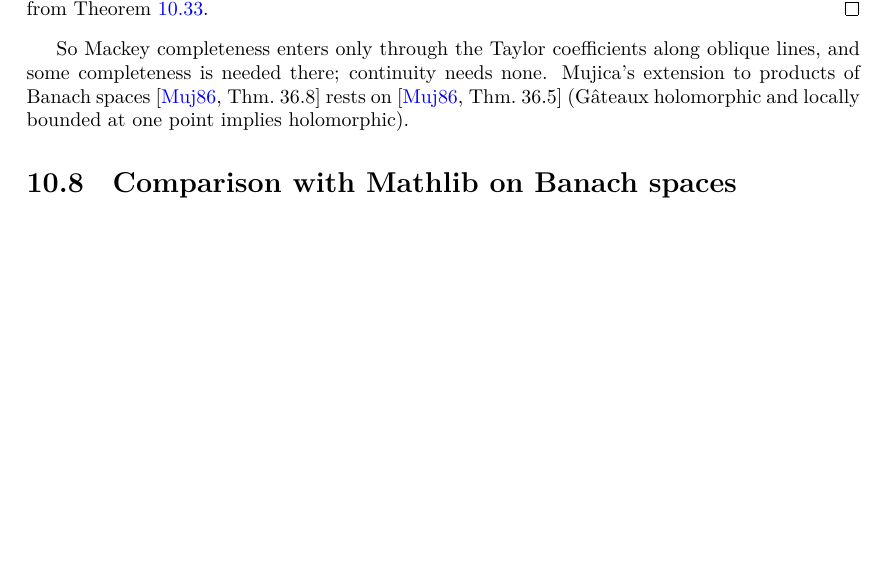
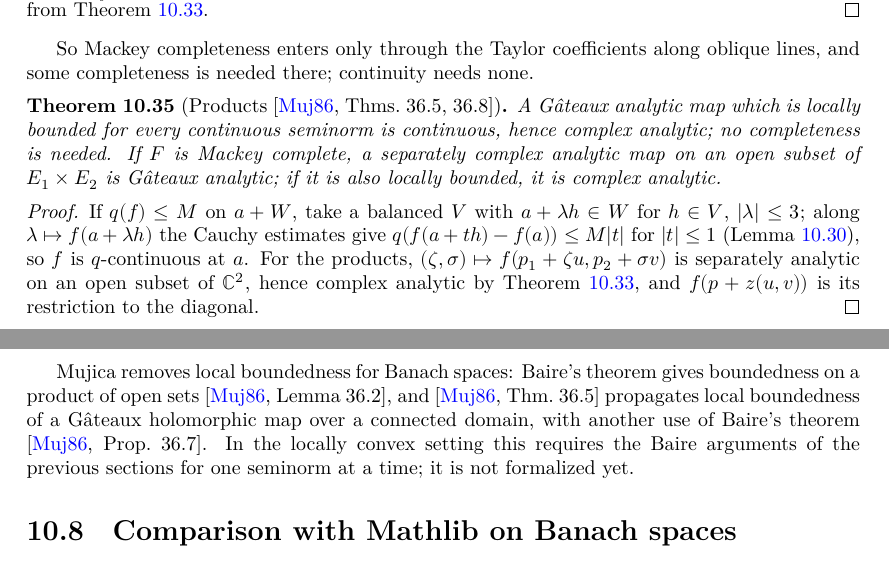
Before and after one commit to glaroton/LCAnalysis, a LaTeX thesis (blueprint/src/print.tex, which reads blueprint/src/chapters/analytic.tex): part of page 37 of 39 before the commit and two parts of pages 37 and 38 of 40 after it, the two joined at a grey line, cut so that both start at the same text, the shorter picture padded with empty space. Compiled offline with XeLaTeX.

Commit message:
Separately analytic maps on products of locally convex spaces
Gâteaux analytic and locally bounded maps are continuous, hence complex analytic (no
completeness); separately analytic maps on open subsets of E1 × E2 are Gâteaux analytic
for a Mackey complete target (Hartogs in C^2), and complex analytic if locally bounded.

Co-Authored-By: Claude Opus 5.5 <noreply@anthropic.com>

```diff
--- a/blueprint/src/chapters/analytic.tex
+++ b/blueprint/src/chapters/analytic.tex
@@ -702,9 +702,37 @@ continuity for every $q$.
 \end{proof}
 
 So Mackey completeness enters only through the Taylor coefficients along oblique lines, and some
-completeness is needed there; continuity needs none. Mujica's extension to
-products of Banach spaces \cite[Thm.~36.8]{Muj86} rests on \cite[Thm.~36.5]{Muj86}
-(Gâteaux holomorphic and locally bounded at one point implies holomorphic).
+completeness is needed there; continuity needs none.
+
+\begin{theorem}[Products {\cite[Thms.~36.5, 36.8]{Muj86}}]
+  \label{thm:separate-products}
+  \lean{LCAnalysis.GateauxAnalyticOn.continuousOn_of_locallyBoundedOn,
+    LCAnalysis.GateauxAnalyticOn.complexAnalyticOn_of_locallyBoundedOn,
+    LCAnalysis.GateauxAnalyticOn.cAnalyticOn_line, LCAnalysis.gateauxAnalyticOn_of_separately,
+    LCAnalysis.complexAnalyticOn_of_separately_of_locallyBoundedOn}
+  \leanok
+  \uses{thm:hartogs-joint, thm:complex-analytic-iff, lem:weak-seminorm}
+  A Gâteaux analytic map which is locally bounded for every continuous seminorm is continuous,
+  hence complex analytic; no completeness is needed. If $F$ is Mackey complete, a separately
+  complex analytic map on an open subset of $E_1 \times E_2$ is Gâteaux analytic; if it is also
+  locally bounded, it is complex analytic.
+\end{theorem}
+
+\begin{proof}
+  \leanok
+  If $q(f) \le M$ on $a + W$, take a balanced $V$ with $a + \lambda h \in W$ for $h \in V$,
+  $|\lambda| \le 3$; along $\lambda \mapsto f(a + \lambda h)$ the Cauchy estimates give
+  $q(f(a + t h) - f(a)) \le M |t|$ for $|t| \le 1$ (Lemma~\ref{lem:weak-seminorm}), so $f$ is
+  $q$-continuous at $a$. For the products, $(\zeta, \sigma) \mapsto f(p_1 + \zeta u, p_2 + \sigma v)$
+  is separately analytic on an open subset of $\mathbb{C}^2$, hence complex analytic by
+  Theorem~\ref{thm:hartogs-joint}, and $f(p + z(u, v))$ is its restriction to the diagonal.
+\end{proof}
+
+Mujica removes local boundedness for Banach spaces: Baire's theorem gives boundedness on a
+product of open sets \cite[Lemma~36.2]{Muj86}, and \cite[Thm.~36.5]{Muj86} propagates local
+boundedness of a Gâteaux holomorphic map over a connected domain, with another use of Baire's
+theorem \cite[Prop.~36.7]{Muj86}. In the locally convex setting this requires the Baire arguments
+of the previous sections for one seminorm at a time; it is not formalized yet.
 
 \section{Comparison with Mathlib on Banach spaces}
 
```
Also changed, not shown: 2 other files.
